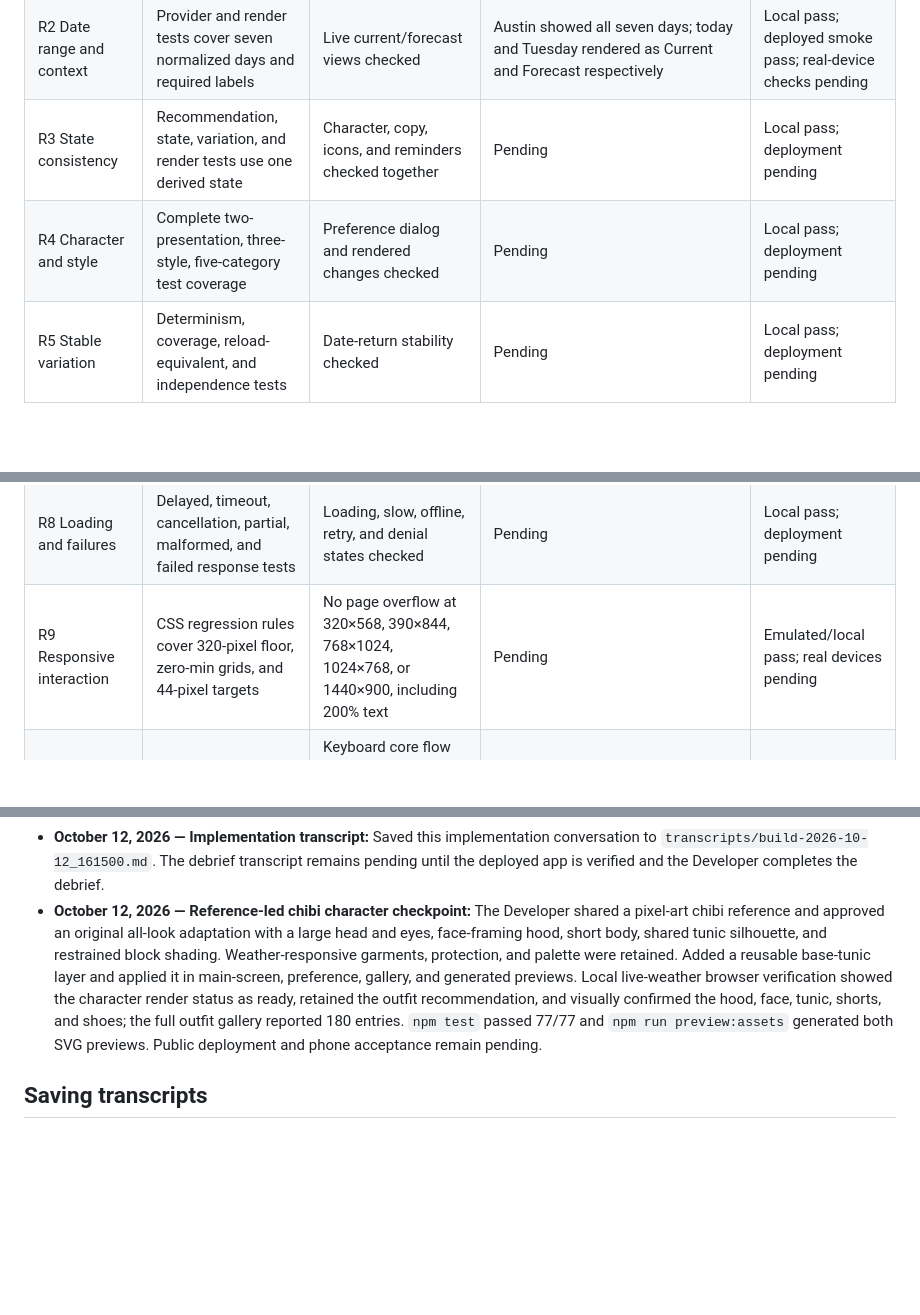
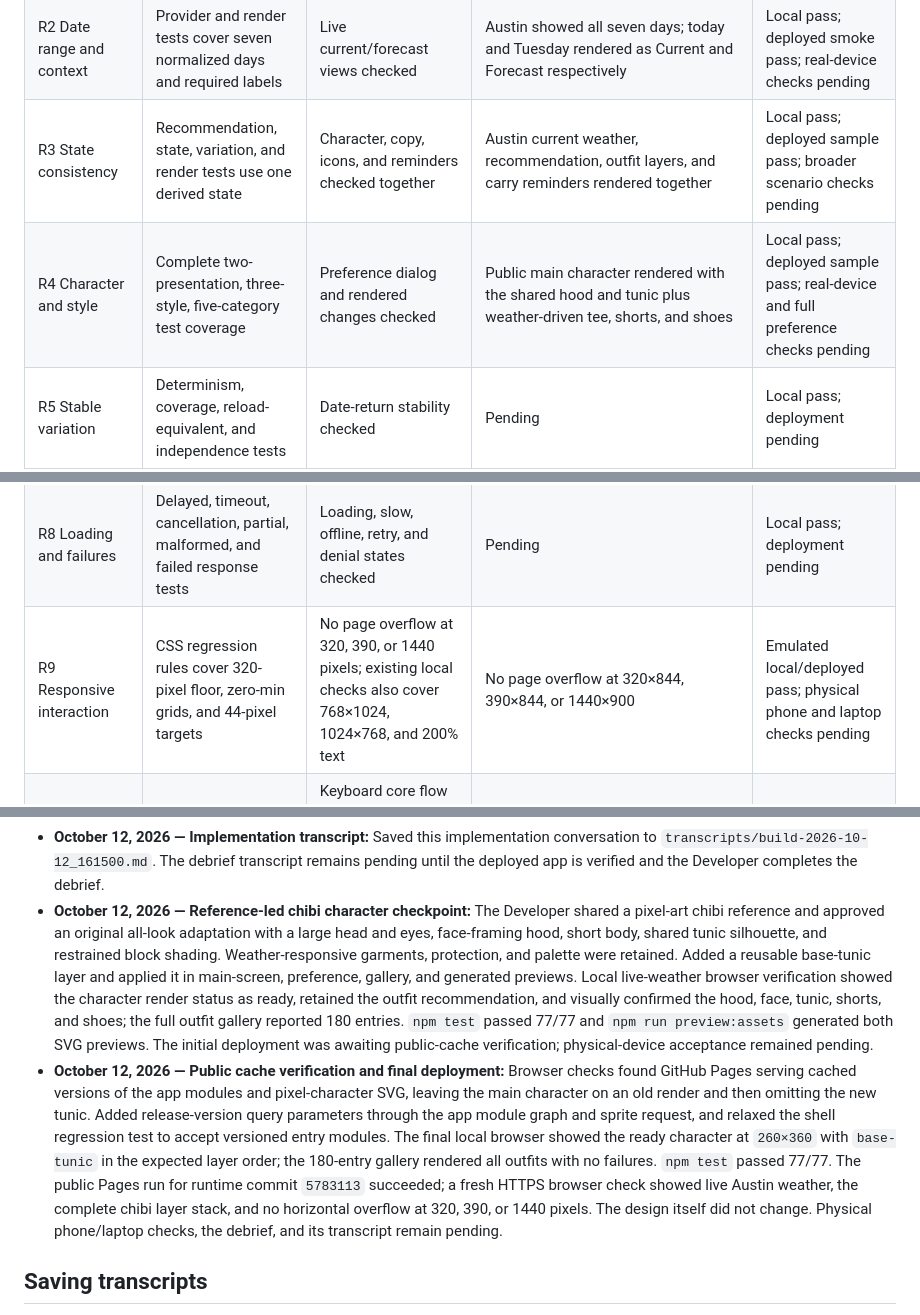
Before and after one commit to Xiaoyue-xx/project-3, a Markdown page: plan.md, 3 parts joined by grey strips. Rendered like a GitHub page; blank space fills up the shorter version.

Commit message:
Record final chibi deployment verification
Co-authored-by: Copilot <223556219+Copilot@users.noreply.github.com>

```diff
--- a/plan.md
+++ b/plan.md
@@ -82,12 +82,12 @@ Specification verification will be tracked in a requirement matrix added here du
 | --- | --- | --- | --- | --- |
 | R1 Live weather and location | Provider, state, and device-location tests | Three-city live smoke test; search plus granted/denied recovery checked | Deployed search found US locations; Austin selection loaded live current weather | Local pass; deployed smoke pass; real-device checks pending |
 | R2 Date range and context | Provider and render tests cover seven normalized days and required labels | Live current/forecast views checked | Austin showed all seven days; today and Tuesday rendered as Current and Forecast respectively | Local pass; deployed smoke pass; real-device checks pending |
-| R3 State consistency | Recommendation, state, variation, and render tests use one derived state | Character, copy, icons, and reminders checked together | Pending | Local pass; deployment pending |
-| R4 Character and style | Complete two-presentation, three-style, five-category test coverage | Preference dialog and rendered changes checked | Pending | Local pass; deployment pending |
+| R3 State consistency | Recommendation, state, variation, and render tests use one derived state | Character, copy, icons, and reminders checked together | Austin current weather, recommendation, outfit layers, and carry reminders rendered together | Local pass; deployed sample pass; broader scenario checks pending |
+| R4 Character and style | Complete two-presentation, three-style, five-category test coverage | Preference dialog and rendered changes checked | Public main character rendered with the shared hood and tunic plus weather-driven tee, shorts, and shoes | Local pass; deployed sample pass; real-device and full preference checks pending |
 | R5 Stable variation | Determinism, coverage, reload-equivalent, and independence tests | Date-return stability checked | Pending | Local pass; deployment pending |
 | R6 Persistence and privacy | Restricted-schema and coordinate-rounding tests | Sequential-location storage inspected | Pending | Local pass; deployment pending |
 | R7 Units | Conversion, persistence, and no-refetch state tests | Main and Information controls checked | Pending | Local pass; deployment pending |
 | R8 Loading and failures | Delayed, timeout, cancellation, partial, malformed, and failed response tests | Loading, slow, offline, retry, and denial states checked | Pending | Local pass; deployment pending |
-| R9 Responsive interaction | CSS regression rules cover 320-pixel floor, zero-min grids, and 44-pixel targets | No page overflow at 320×568, 390×844, 768×1024, 1024×768, or 1440×900, including 200% text | Pending | Emulated/local pass; real devices pending |
+| R9 Responsive interaction | CSS regression rules cover 320-pixel floor, zero-min grids, and 44-pixel targets | No page overflow at 320, 390, or 1440 pixels; existing local checks also cover 768×1024, 1024×768, and 200% text | No page overflow at 320×844, 390×844, or 1440×900 | Emulated local/deployed pass; physical phone and laptop checks pending |
 | R10 Accessibility | Semantic, label, contrast-pair, focus, target, reflow, and reduced-motion tests | Keyboard core flow and Chrome accessibility tree passed with no unnamed controls; 200% text and reduced motion checked | Pending | Local pass; Developer real-device review pending |
 | R11 Information and credits | Shell/render tests cover disclosures and source links | Information layouts checked; five official links returned HTTP 200 | Deployed Information screen and source/privacy/credit disclosures opened | Local pass; deployed content smoke pass; real-device checks pending |
@@ -177,7 +177,8 @@ Record material plan changes and why they were made.
 - **October 12, 2026 — Deployment package published:** The runtime-only `weatherpublic` repository is on GitHub (`main`, commit `c932101`); it contains the site files, styles, scripts, data, assets, and `.nojekyll`. The public Pages deployment is configured from `main` at `https://xiaoyue-xx.github.io/weatherpublic/`. The complete project source is published separately to `https://github.com/Xiaoyue-xx/project-3` on `main`. Current verification passed `npm test` (75/75), `npm run smoke:weather` (New York, Austin, and Seattle each returned seven ready days), local HTTP checks for `index.html` and `assets/pixel-characters.svg` (200), and deployed browser checks for US city search, live Austin current conditions, all seven forecast dates, a future Forecast view, and the Information screen. Initial access returned 404 before Pages finished configuring; the same public URL now loads. Real-phone/laptop acceptance, browser-error review, and device-location permission behavior remain unverified.
 - **October 12, 2026 — Phase 2 deployment continuation:** After GitHub sign-in, created the public empty `project-3` source repository and pushed the complete `main` history. No product behavior changed in this deployment checkpoint. Three-peer testing and the evidence-based improvement still require real participants, and the debrief has not yet happened; no peer findings or debrief transcript have been invented.
 - **October 12, 2026 — Implementation transcript:** Saved this implementation conversation to `transcripts/build-2026-10-12_161500.md`. The debrief transcript remains pending until the deployed app is verified and the Developer completes the debrief.
-- **October 12, 2026 — Reference-led chibi character checkpoint:** The Developer shared a pixel-art chibi reference and approved an original all-look adaptation with a large head and eyes, face-framing hood, short body, shared tunic silhouette, and restrained block shading. Weather-responsive garments, protection, and palette were retained. Added a reusable base-tunic layer and applied it in main-screen, preference, gallery, and generated previews. Local live-weather browser verification showed the character render status as ready, retained the outfit recommendation, and visually confirmed the hood, face, tunic, shorts, and shoes; the full outfit gallery reported 180 entries. `npm test` passed 77/77 and `npm run preview:assets` generated both SVG previews. Public deployment and phone acceptance remain pending.
+- **October 12, 2026 — Reference-led chibi character checkpoint:** The Developer shared a pixel-art chibi reference and approved an original all-look adaptation with a large head and eyes, face-framing hood, short body, shared tunic silhouette, and restrained block shading. Weather-responsive garments, protection, and palette were retained. Added a reusable base-tunic layer and applied it in main-screen, preference, gallery, and generated previews. Local live-weather browser verification showed the character render status as ready, retained the outfit recommendation, and visually confirmed the hood, face, tunic, shorts, and shoes; the full outfit gallery reported 180 entries. `npm test` passed 77/77 and `npm run preview:assets` generated both SVG previews. The initial deployment was awaiting public-cache verification; physical-device acceptance remained pending.
+- **October 12, 2026 — Public cache verification and final deployment:** Browser checks found GitHub Pages serving cached versions of the app modules and pixel-character SVG, leaving the main character on an old render and then omitting the new tunic. Added release-version query parameters through the app module graph and sprite request, and relaxed the shell regression test to accept versioned entry modules. The final local browser showed the ready character at `260×360` with `base-tunic` in the expected layer order; the 180-entry gallery rendered all outfits with no failures. `npm test` passed 77/77. The public Pages run for runtime commit `5783113` succeeded; a fresh HTTPS browser check showed live Austin weather, the complete chibi layer stack, and no horizontal overflow at 320, 390, or 1440 pixels. The design itself did not change. Physical phone/laptop checks, the debrief, and its transcript remain pending.
 
 ## Saving transcripts
 
```
Also changed, not shown: other parts of plan.md (+1 -1 lines).
